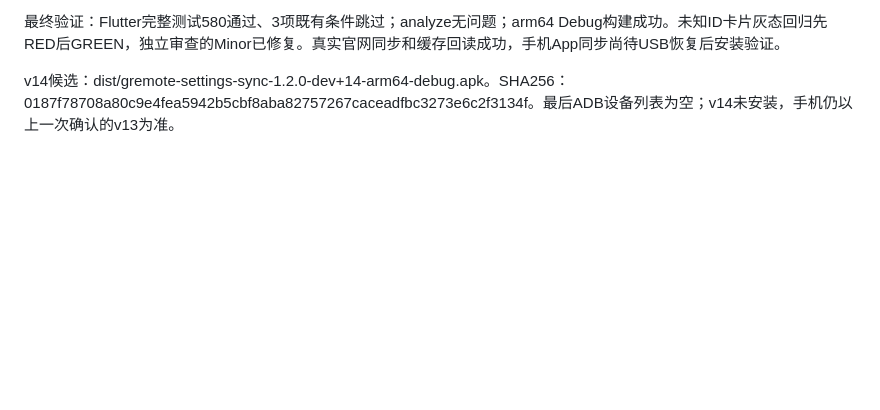
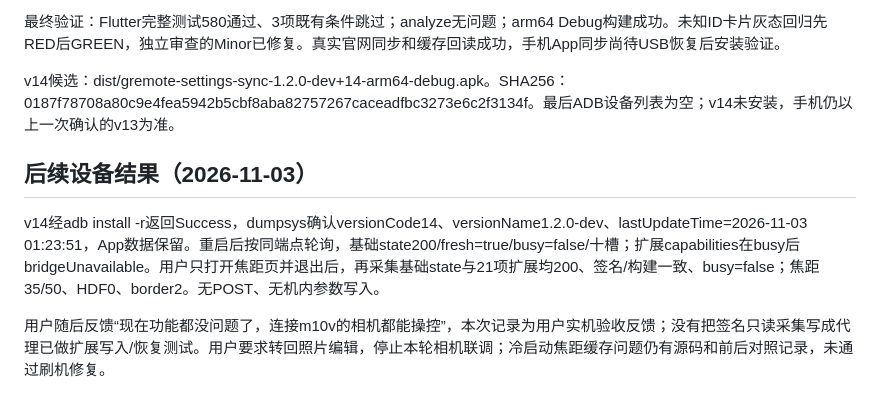
Before and after one commit to zhaoo/gremote, a Markdown page: docs/testing/2026-11-03-settings-refined-device.md, the part around the change. Drawn GitHub-style; blank space fills up the shorter version.

```diff
--- a/docs/testing/2026-11-03-settings-refined-device.md
+++ b/docs/testing/2026-11-03-settings-refined-device.md
@@ -56,3 +56,9 @@ App既有CompanionClient已串行并对busy以250ms间隔最多重读3次，基
 最终验证：Flutter完整测试580通过、3项既有条件跳过；analyze无问题；arm64 Debug构建成功。未知ID卡片灰态回归先RED后GREEN，独立审查的Minor已修复。真实官网同步和缓存回读成功，手机App同步尚待USB恢复后安装验证。
 
 v14候选：dist/gremote-settings-sync-1.2.0-dev+14-arm64-debug.apk。SHA256：0187f78708a80c9e4fea5942b5cbf8aba82757267caceadfbc3273e6c2f3134f。最后ADB设备列表为空；v14未安装，手机仍以上一次确认的v13为准。
+
+## 后续设备结果（2026-11-03）
+
+v14经adb install -r返回Success，dumpsys确认versionCode14、versionName1.2.0-dev、lastUpdateTime=2026-11-03 01:23:51，App数据保留。重启后按同端点轮询，基础state200/fresh=true/busy=false/十槽；扩展capabilities在busy后bridgeUnavailable。用户只打开焦距页并退出后，再采集基础state与21项扩展均200、签名/构建一致、busy=false；焦距35/50、HDF0、border2。无POST、无机内参数写入。
+
+用户随后反馈“现在功能都没问题了，连接m10v的相机都能操控”，本次记录为用户实机验收反馈；没有把签名只读采集写成代理已做扩展写入/恢复测试。用户要求转回照片编辑，停止本轮相机联调；冷启动焦距缓存问题仍有源码和前后对照记录，未通过刷机修复。
```
Also changed, not shown: 1 other file.
